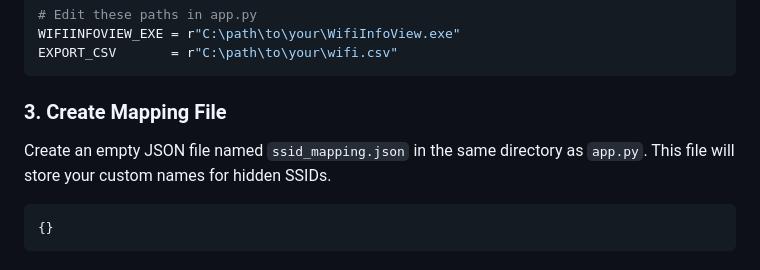
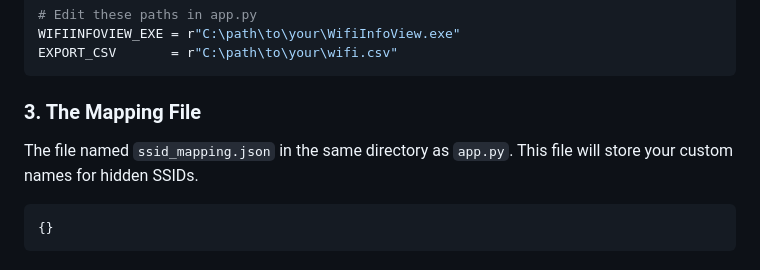
Before and after one commit to minanagehsalalma/WiFiInfoView-WebUI, a Markdown page: README.md, the part around the change. GitHub-like rendering.

````diff
--- a/README.md
+++ b/README.md
@@ -71,9 +71,9 @@ WIFIINFOVIEW_EXE = r"C:\path\to\your\WifiInfoView.exe"
 EXPORT_CSV       = r"C:\path\to\your\wifi.csv"
 ```
 
-### 3\. Create Mapping File
+### 3\. The Mapping File
 
-Create an empty JSON file named `ssid_mapping.json` in the same directory as `app.py`. This file will store your custom names for hidden SSIDs.
+The file named `ssid_mapping.json` in the same directory as `app.py`. This file will store your custom names for hidden SSIDs.
 
 ```json
 {}
````
